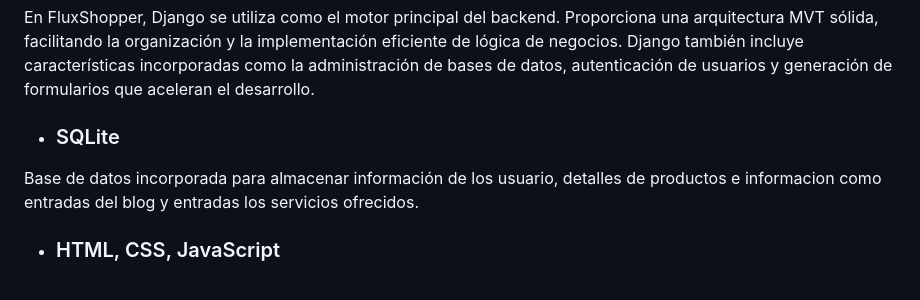
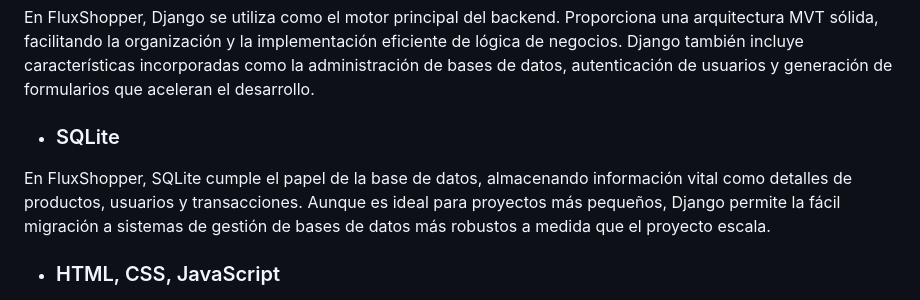
Before and after one commit to andresfr1409/Ecommerce-App, a Markdown page: README.md, the part around the change. Rendered like a GitHub page.

```diff
--- a/README.md
+++ b/README.md
@@ -39,7 +39,8 @@ Integración de envio de email al usuario de los productos a comprar, al momento
 En FluxShopper, Django se utiliza como el motor principal del backend. Proporciona una arquitectura MVT sólida, facilitando la organización y la implementación eficiente de lógica de negocios. Django también incluye características incorporadas como la administración de bases de datos, autenticación de usuarios y generación de formularios que aceleran el desarrollo.
 
 - ### SQLite
-Base de datos incorporada para almacenar información de los usuario, detalles de productos e informacion como entradas del blog y entradas los servicios ofrecidos.
+
+En FluxShopper, SQLite cumple el papel de la base de datos, almacenando información vital como detalles de productos, usuarios y transacciones. Aunque es ideal para proyectos más pequeños, Django permite la fácil migración a sistemas de gestión de bases de datos más robustos a medida que el proyecto escala.
 
 - ### HTML, CSS, JavaScript
 
```
